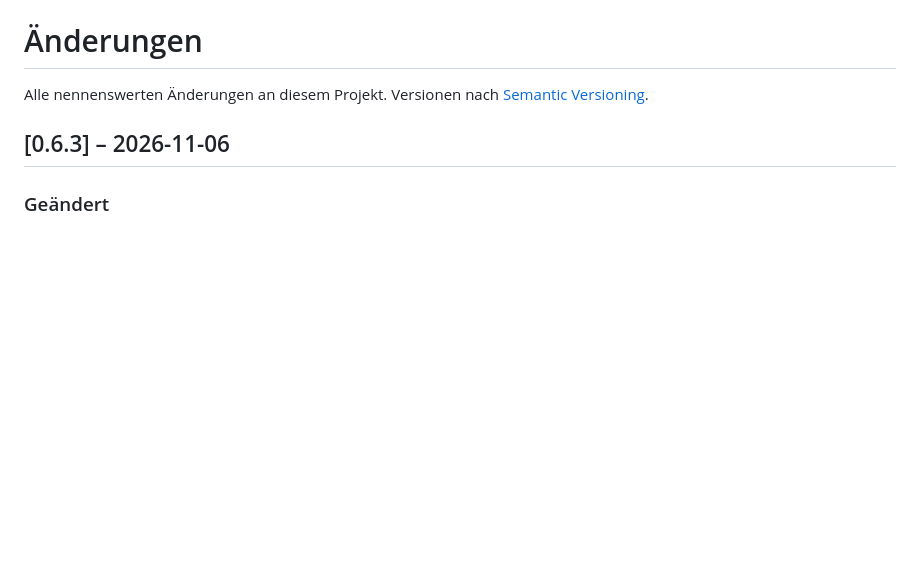
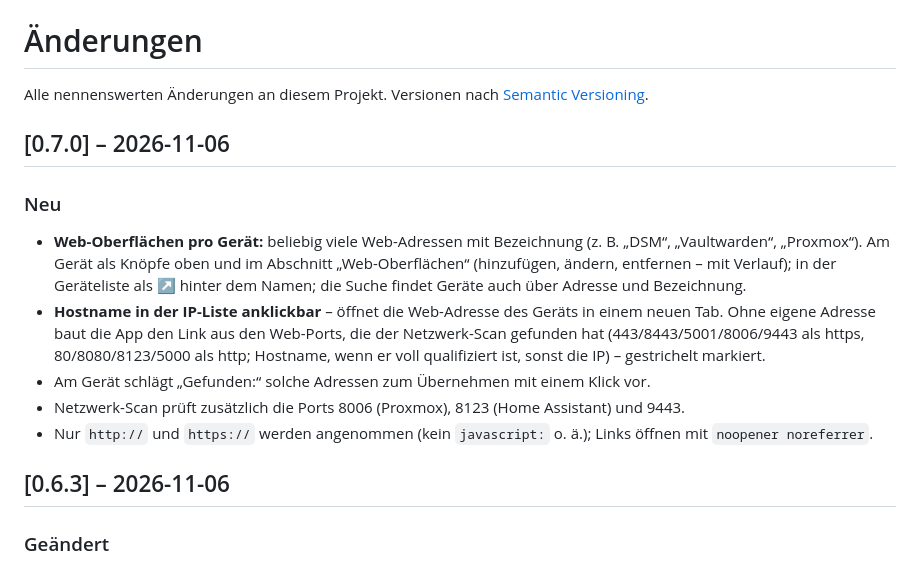
Before and after one commit to rinkelzz/it-doku, a Markdown page: CHANGELOG.md, the part around the change. Drawn GitHub-style; blank space fills up the shorter version.

```diff
--- a/CHANGELOG.md
+++ b/CHANGELOG.md
@@ -1,6 +1,19 @@
 # Änderungen
 
 Alle nennenswerten Änderungen an diesem Projekt. Versionen nach [Semantic Versioning](https://semver.org/lang/de/).
+
+## [0.7.0] – 2026-11-06
+
+### Neu
+- **Web-Oberflächen pro Gerät:** beliebig viele Web-Adressen mit Bezeichnung (z. B. „DSM“, „Vaultwarden“,
+  „Proxmox“). Am Gerät als Knöpfe oben und im Abschnitt „Web-Oberflächen“ (hinzufügen, ändern, entfernen – mit
+  Verlauf); in der Geräteliste als ↗ hinter dem Namen; die Suche findet Geräte auch über Adresse und Bezeichnung.
+- **Hostname in der IP-Liste anklickbar** – öffnet die Web-Adresse des Geräts in einem neuen Tab. Ohne eigene
+  Adresse baut die App den Link aus den Web-Ports, die der Netzwerk-Scan gefunden hat (443/8443/5001/8006/9443 als
+  https, 80/8080/8123/5000 als http; Hostname, wenn er voll qualifiziert ist, sonst die IP) – gestrichelt markiert.
+- Am Gerät schlägt „Gefunden:“ solche Adressen zum Übernehmen mit einem Klick vor.
+- Netzwerk-Scan prüft zusätzlich die Ports 8006 (Proxmox), 8123 (Home Assistant) und 9443.
+- Nur `http://` und `https://` werden angenommen (kein `javascript:` o. ä.); Links öffnen mit `noopener noreferrer`.
 
 ## [0.6.3] – 2026-11-06
 
```
Also changed, not shown: README.md (+9 -1 lines), SECURITY.md (+1 -1 lines), docs/screenshots/geraet-web.png (added), docs/screenshots/netzwerk-links.png (added), 10 other files.
